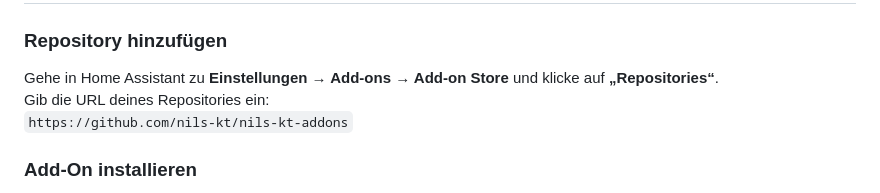
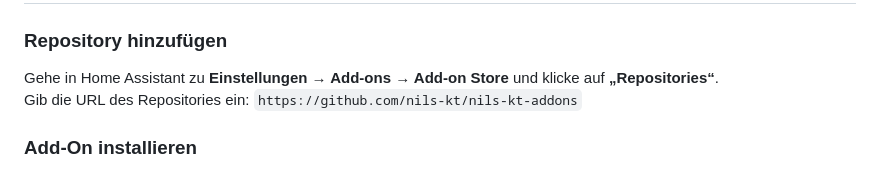
Before and after one commit to nils-kt/nils-kt-addons, a Markdown page: parcel_tracker/README.md, the part around the change. Rendered like a GitHub page.

```diff
--- a/parcel_tracker/README.md
+++ b/parcel_tracker/README.md
@@ -35,8 +35,7 @@ Mit dem **Parcel Tracker Add‑On** kannst du deine DHL-Pakete ganz einfach im B
 ### Repository hinzufügen
 
 Gehe in Home Assistant zu **Einstellungen → Add-ons → Add-on Store** und klicke auf **„Repositories“**.
-Gib die URL deines Repositories ein:
-`https://github.com/nils-kt/nils-kt-addons`
+Gib die URL des Repositories ein: `https://github.com/nils-kt/nils-kt-addons`
 
 ### Add‑On installieren
 
```
Also changed, not shown: README.md (added, +10 -0 lines).
